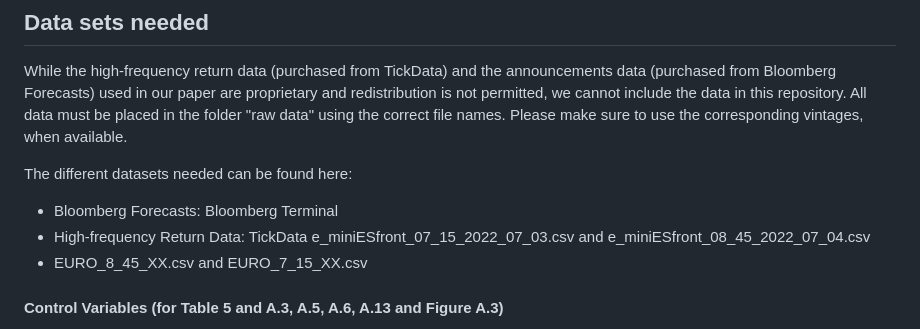
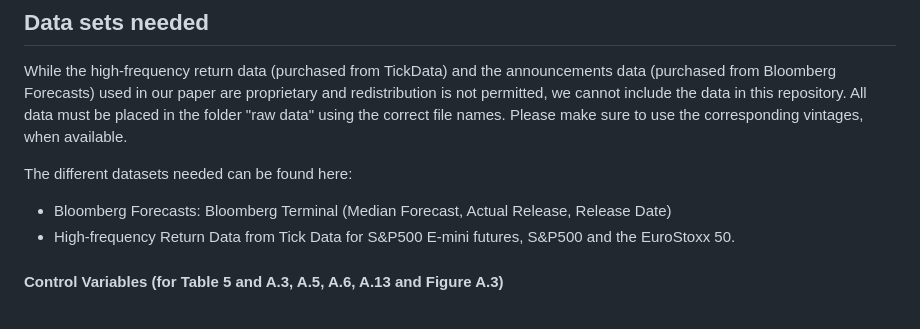
Before and after one commit to juliustheodor/long-term-volatility-news, a Markdown page: README.md, the part around the change. Drawn GitHub-style.

```diff
--- a/README.md
+++ b/README.md
@@ -13,9 +13,9 @@ Please cite as:
 While the high-frequency return data (purchased from TickData) and the announcements data (purchased from Bloomberg Forecasts) used in our paper are proprietary and redistribution is not permitted, we cannot include the data in this repository. All data must be placed in the folder "raw data" using the correct file names. Please make sure to use the corresponding vintages, when available.
 
 The different datasets needed can be found here:
-* Bloomberg Forecasts: Bloomberg Terminal
-* High-frequency Return Data: TickData e_miniESfront_07_15_2022_07_03.csv and e_miniESfront_08_45_2022_07_04.csv
-* EURO_8_45_XX.csv and EURO_7_15_XX.csv
+* Bloomberg Forecasts: Bloomberg Terminal (Median Forecast, Actual Release, Release Date)
+* High-frequency Return Data from Tick Data for S&P500 E-mini futures, S&P500 and the EuroStoxx 50.
+
 
 #### Control Variables (for Table 5 and A.3, A.5, A.6, A.13 and Figure A.3)
 * FOMC sentiment index ([Gardner et al. (2022)](https://www.sciencedirect.com/science/article/pii/S0304407621002530)): obtained from the authors (sentiment_dec2020.xlsx)
```
